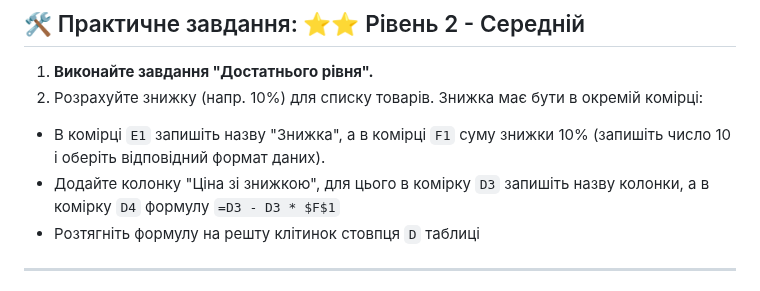
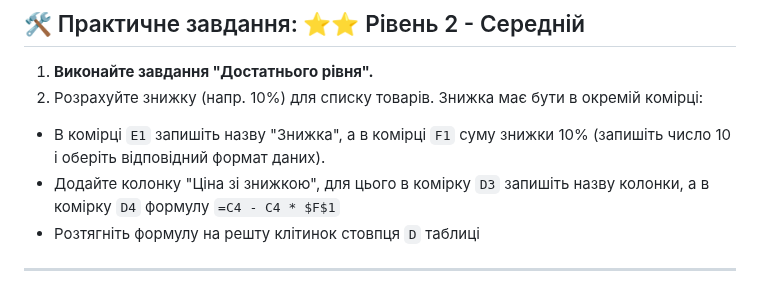
Before and after one commit to ysenko/it-lessons-materials, a Markdown page: content/7/33-cell-address-types.md, the part around the change. Rendered like a GitHub page.

Commit message:
Fix formula for mid-level task.

```diff
--- a/content/7/33-cell-address-types.md
+++ b/content/7/33-cell-address-types.md
@@ -149,7 +149,7 @@ style: |
 2. Розрахуйте знижку (напр. 10%) для списку товарів. Знижка має бути в окремій комірці:
 
 - В комірці `E1` запишіть назву "Знижка", а в комірці `F1` суму знижки 10% (запишіть число 10 і оберіть відповідний формат даних).
-- Додайте колонку "Ціна зі знижкою", для цього в комірку `D3` запишіть назву колонки, а в комірку `D4` формулу `=D3 - D3 * $F$1`
+- Додайте колонку "Ціна зі знижкою", для цього в комірку `D3` запишіть назву колонки, а в комірку `D4` формулу `=С4 - С4 * $F$1`
 - Розтягніть формулу на решту клітинок стовпця `D` таблиці
 
 </div>
```
